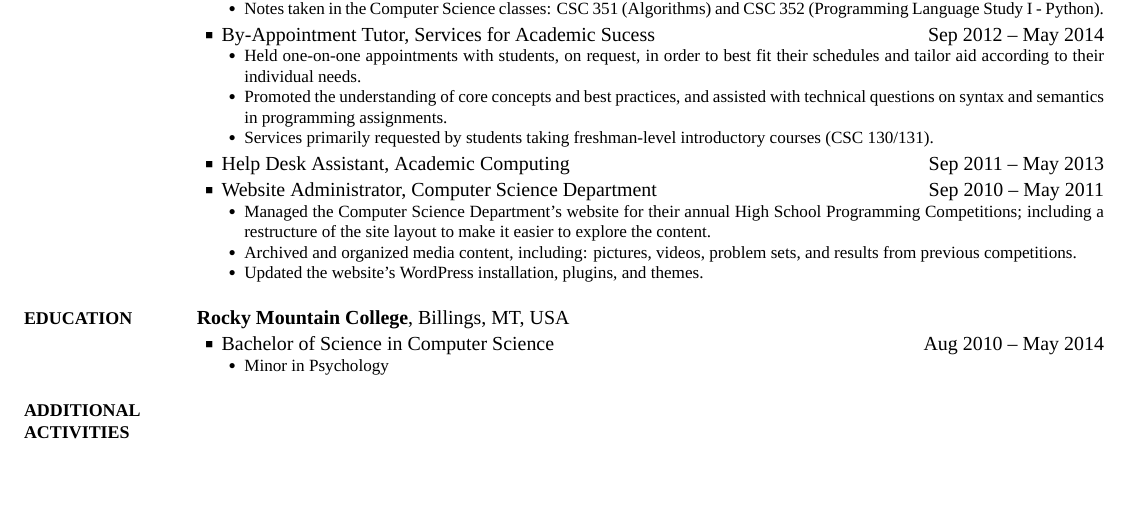
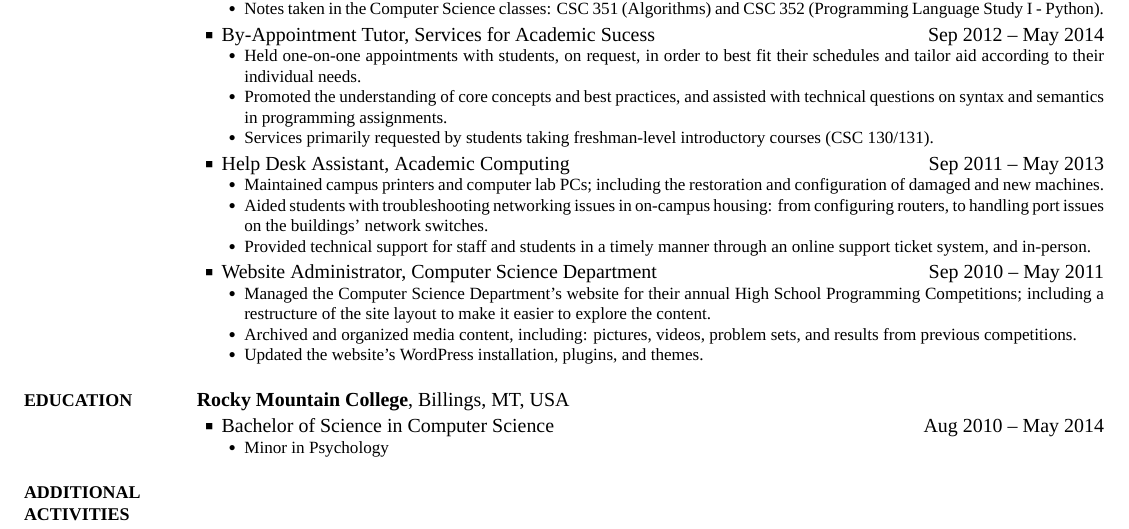
Before and after one commit to mayesidev/Resume_IsaacMayes, a LaTeX CV (Resume_IsaacMayes.tex): part of the page, cut so that both start at the same text, the shorter picture padded with empty space. The pictures show the PDF file Resume_IsaacMayes.pdf that the author committed with the source.

Commit message:
Added 'Work Experience' details
* Added 'Work Experience' details for the Help Desk Assistant position.
* Regenerated the resume PDF for the changes.

```diff
--- a/Resume_IsaacMayes.tex
+++ b/Resume_IsaacMayes.tex
@@ -205,6 +205,12 @@ Help Desk Assistant,
 \DatestampYM{2011}{09} --
 \DatestampYM{2013}{05}
 \begin{Detail}
+\SubBulletItem
+Maintained campus printers and computer lab PCs; including the restoration and configuration of damaged and new machines.
+\SubBulletItem
+Aided students with troubleshooting networking issues in on-campus housing: from configuring routers, to handling port issues on the buildings' network switches.
+\SubBulletItem
+Provided technical support for staff and students in a timely manner through an online support ticket system, and in-person.
 \end{Detail}
 
 \Gap
```
Also changed, not shown: Resume_IsaacMayes.pdf.
